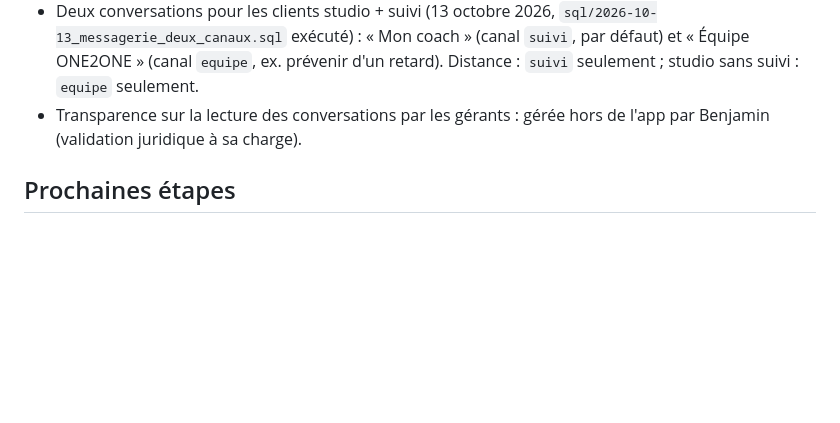
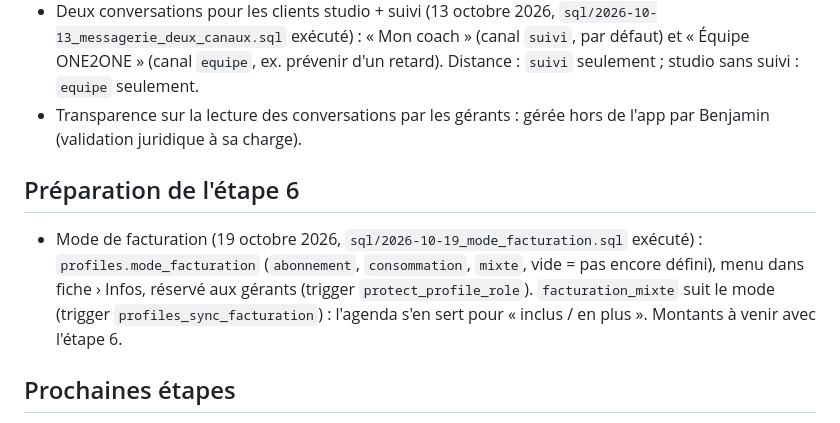
Before and after one commit to ONE2ONECOACHING/apex-app, a Markdown page: CLAUDE.md, the part around the change. Rendered like a GitHub page; blank space fills up the shorter version.

Commit message:
docs(claude): mode de facturation
Co-Authored-By: Claude Opus 5.5 <noreply@anthropic.com>

```diff
--- a/CLAUDE.md
+++ b/CLAUDE.md
@@ -101,6 +101,10 @@ Rien ne doit changer pour les clients pendant cette étape.
 - Deux conversations pour les clients studio + suivi (13 octobre 2026, `sql/2026-10-13_messagerie_deux_canaux.sql` exécuté) : « Mon coach » (canal `suivi`, par défaut) et « Équipe ONE2ONE » (canal `equipe`, ex. prévenir d'un retard). Distance : `suivi` seulement ; studio sans suivi : `equipe` seulement.
 - Transparence sur la lecture des conversations par les gérants : gérée hors de l'app par Benjamin (validation juridique à sa charge).
 
+## Préparation de l'étape 6
+
+- Mode de facturation (19 octobre 2026, `sql/2026-10-19_mode_facturation.sql` exécuté) : `profiles.mode_facturation` (`abonnement`, `consommation`, `mixte`, vide = pas encore défini), menu dans fiche › Infos, réservé aux gérants (trigger `protect_profile_role`). `facturation_mixte` suit le mode (trigger `profiles_sync_facturation`) : l'agenda s'en sert pour « inclus / en plus ». Montants à venir avec l'étape 6.
+
 ## Prochaines étapes
 
 6. Formules, facturation, Stripe (retirer d'abord les suppressions de test « Test Studio » d'`agenda_suppressions`). 7. CRM. 8. Version mobile complète des coachs.
```
